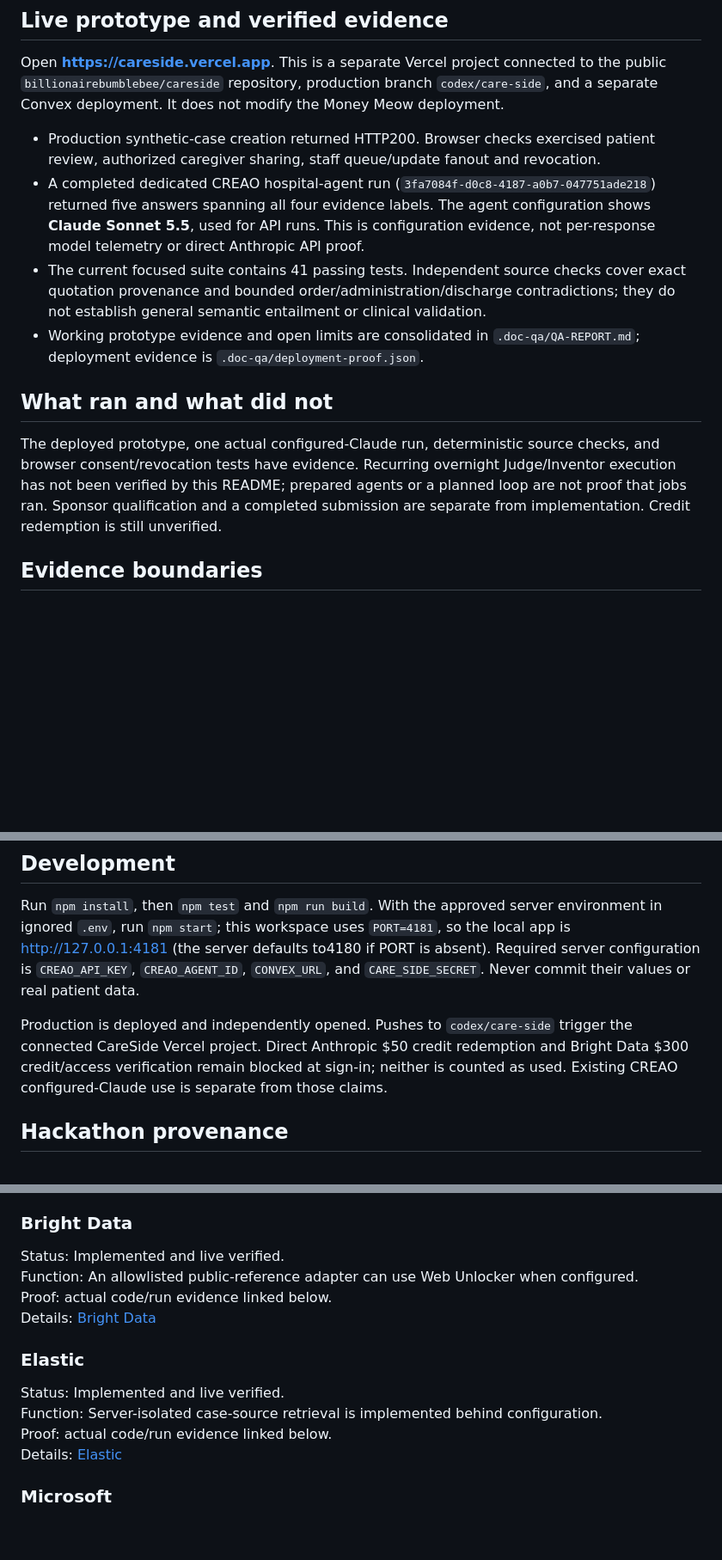
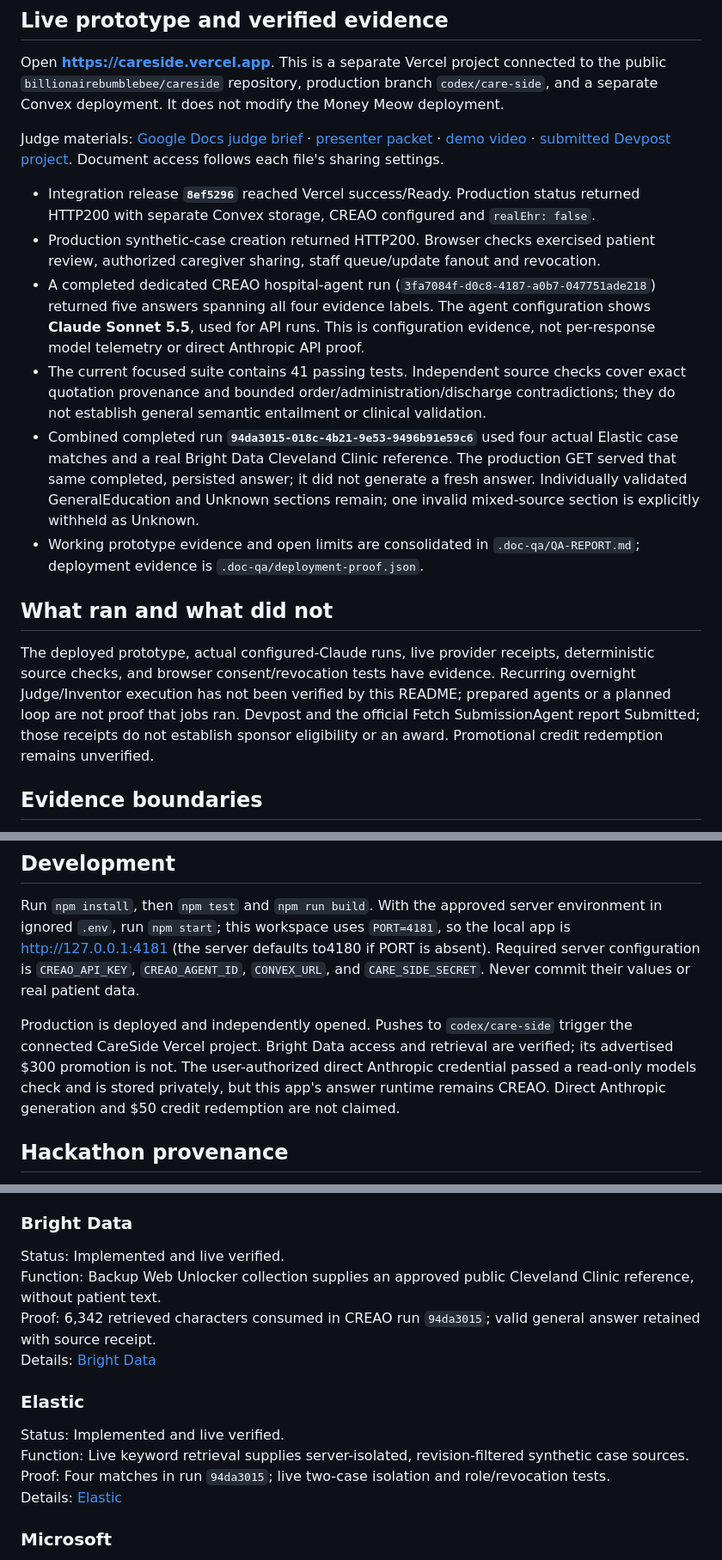
Before and after one commit to billionairebumblebee/careside, a Markdown page: README.md, 3 parts joined by grey strips. Shown at 86% size. Rendered like a GitHub page; blank space fills up the shorter version.

Commit message:
Align public README with verified judge brief and sponsor receipts

```diff
--- a/README.md
+++ b/README.md
@@ -39,14 +39,18 @@ COO saved-role handoffs resolve role playbooks into the current sandbox; they ar
 
 Open **https://careside.vercel.app**. This is a separate Vercel project connected to the public `billionairebumblebee/careside` repository, production branch `codex/care-side`, and a separate Convex deployment. It does not modify the Money Meow deployment.
 
+Judge materials: [Google Docs judge brief](https://docs.google.com/document/d/1K8q3LEAlPl33yFu4Ud9D0GvZEu-Nbx2MsSTehCvuCN0/edit) · [presenter packet](https://docs.google.com/document/d/1XPZCjBSaNd2QXL1gk_GMm2ZVQRx95HeoW__2tzU-7RY/edit) · [demo video](https://youtu.be/lfPe9Qp7Dkw) · [submitted Devpost project](https://devpost.com/software/careside). Document access follows each file's sharing settings.
+
+- Integration release **`8ef5296`** reached Vercel success/Ready. Production status returned HTTP200 with separate Convex storage, CREAO configured and `realEhr: false`.
 - Production synthetic-case creation returned HTTP200. Browser checks exercised patient review, authorized caregiver sharing, staff queue/update fanout and revocation.
 - A completed dedicated CREAO hospital-agent run (`3fa7084f-d0c8-4187-a0b7-047751ade218`) returned five answers spanning all four evidence labels. The agent configuration shows **Claude Sonnet 5.5**, used for API runs. This is configuration evidence, not per-response model telemetry or direct Anthropic API proof.
 - The current focused suite contains 41 passing tests. Independent source checks cover exact quotation provenance and bounded order/administration/discharge contradictions; they do not establish general semantic entailment or clinical validation.
+- Combined completed run **`94da3015-018c-4b21-9e53-9496b91e59c6`** used four actual Elastic case matches and a real Bright Data Cleveland Clinic reference. The production GET served that same completed, persisted answer; it did not generate a fresh answer. Individually validated GeneralEducation and Unknown sections remain; one invalid mixed-source section is explicitly withheld as Unknown.
 - Working prototype evidence and open limits are consolidated in `.doc-qa/QA-REPORT.md`; deployment evidence is `.doc-qa/deployment-proof.json`.
 
 ## What ran and what did not
 
-The deployed prototype, one actual configured-Claude run, deterministic source checks, and browser consent/revocation tests have evidence. Recurring overnight Judge/Inventor execution has not been verified by this README; prepared agents or a planned loop are not proof that jobs ran. Sponsor qualification and a completed submission are separate from implementation. Credit redemption is still unverified.
+The deployed prototype, actual configured-Claude runs, live provider receipts, deterministic source checks, and browser consent/revocation tests have evidence. Recurring overnight Judge/Inventor execution has not been verified by this README; prepared agents or a planned loop are not proof that jobs ran. Devpost and the official Fetch SubmissionAgent report Submitted; those receipts do not establish sponsor eligibility or an award. Promotional credit redemption remains unverified.
 
 ## Evidence boundaries
 
@@ -84,7 +90,7 @@ Every retrieved source carries URL, retrieval time and source level. Unknown pub
 
 Run `npm install`, then `npm test` and `npm run build`. With the approved server environment in ignored `.env`, run `npm start`; this workspace uses `PORT=4181`, so the local app is http://127.0.0.1:4181 (the server defaults to4180 if PORT is absent). Required server configuration is `CREAO_API_KEY`, `CREAO_AGENT_ID`, `CONVEX_URL`, and `CARE_SIDE_SECRET`. Never commit their values or real patient data.
 
-Production is deployed and independently opened. Pushes to `codex/care-side` trigger the connected CareSide Vercel project. Direct Anthropic $50 credit redemption and Bright Data $300 credit/access verification remain blocked at sign-in; neither is counted as used. Existing CREAO configured-Claude use is separate from those claims.
+Production is deployed and independently opened. Pushes to `codex/care-side` trigger the connected CareSide Vercel project. Bright Data access and retrieval are verified; its advertised $300 promotion is not. The user-authorized direct Anthropic credential passed a read-only models check and is stored privately, but this app's answer runtime remains CREAO. Direct Anthropic generation and $50 credit redemption are not claimed.
 
 ## Hackathon provenance
 
@@ -140,14 +146,14 @@ Details: [Cartesia](sponsors/cartesia.md)
 
 ### Bright Data
 Status: Implemented and live verified. <br>
-Function: An allowlisted public-reference adapter can use Web Unlocker when configured. <br>
-Proof: actual code/run evidence linked below. <br>
+Function: Backup Web Unlocker collection supplies an approved public Cleveland Clinic reference, without patient text. <br>
+Proof: 6,342 retrieved characters consumed in CREAO run `94da3015`; valid general answer retained with source receipt. <br>
 Details: [Bright Data](sponsors/bright-data.md)
 
 ### Elastic
 Status: Implemented and live verified. <br>
-Function: Server-isolated case-source retrieval is implemented behind configuration. <br>
-Proof: actual code/run evidence linked below. <br>
+Function: Live keyword retrieval supplies server-isolated, revision-filtered synthetic case sources. <br>
+Proof: Four matches in run `94da3015`; live two-case isolation and role/revocation tests. <br>
 Details: [Elastic](sponsors/elastic.md)
 
 ### Microsoft
```
Also changed, not shown: other parts of README.md (+3 -1 lines).
